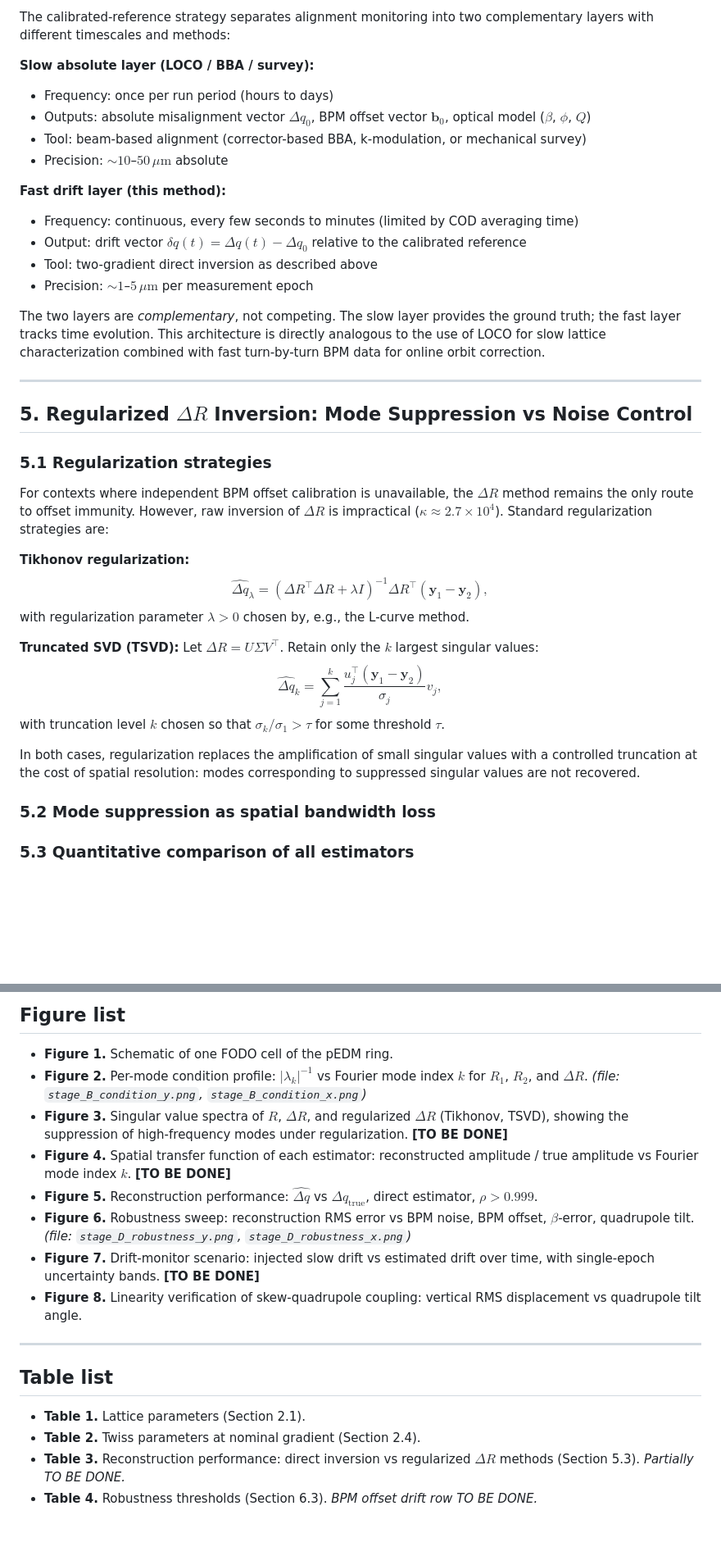
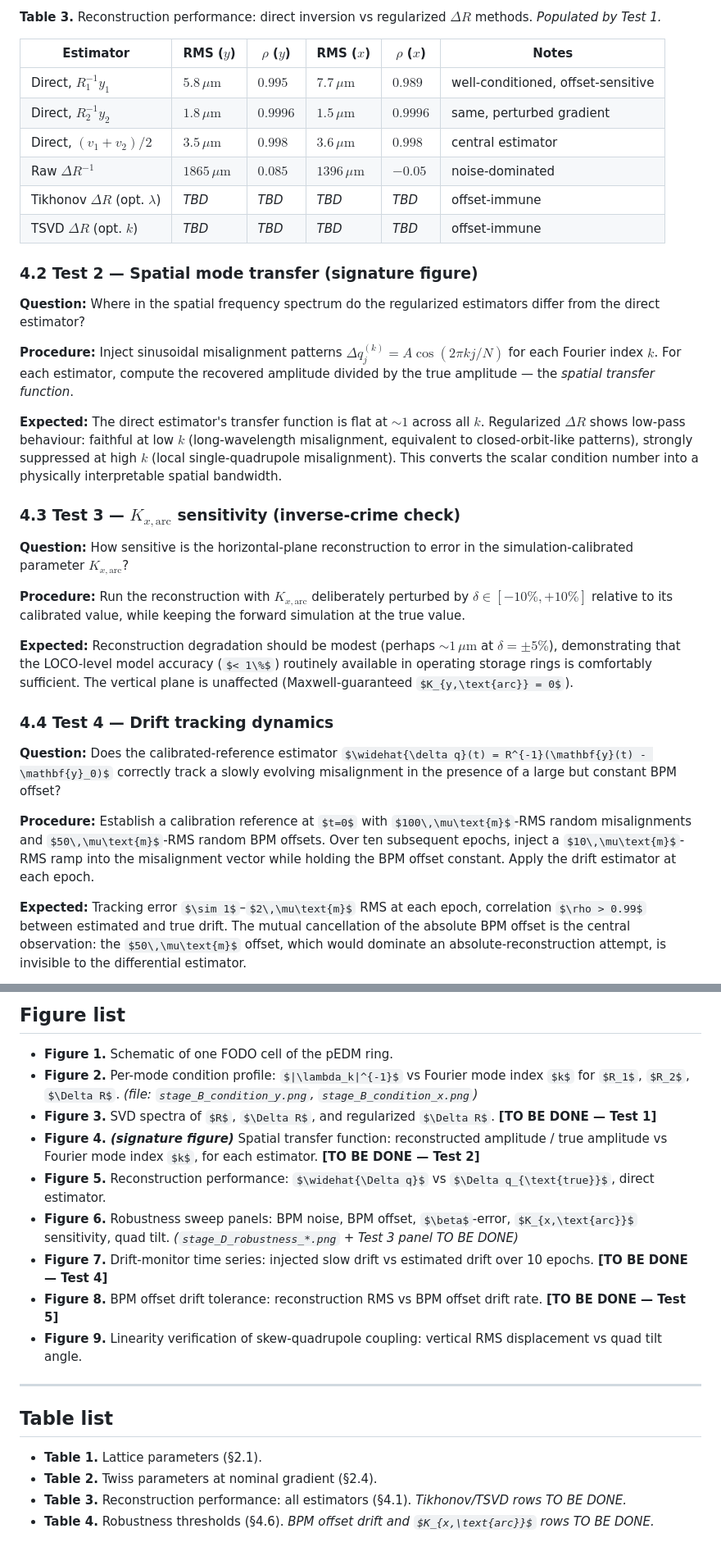
Before and after one commit to selcuk-hoo/manyetik_alan_olcumu, a Markdown page: makale_taslagi.md, 2 parts joined by grey strips. Shown at 82% size. GitHub-like rendering; some formulas as TeX source; blank space fills up the shorter version.

```diff
--- a/makale_taslagi.md
+++ b/makale_taslagi.md
@@ -175,56 +149,40 @@ The difference $v_1(t) - v_2(t)$ is sensitive to changes in $\mathbf{b}(t)$ that
 
-The calibrated-reference strategy separates alignment monitoring into two complementary layers with different timescales and methods:
+**Table 3.** Reconstruction performance: direct inversion vs regularized $\Delta R$ methods. *Populated by Test 1.*
 
-**Slow absolute layer (LOCO / BBA / survey):**
-- Frequency: once per run period (hours to days)
-- Outputs: absolute misalignment vector $\Delta q_0$, BPM offset vector $\mathbf{b}_0$, optical model ($\beta$, $\phi$, $Q$)
-- Tool: beam-based alignment (corrector-based BBA, k-modulation, or mechanical survey)
-- Precision: $\sim 10$–$50\,\mu\text{m}$ absolute
+| Estimator | RMS ($y$) | $\rho$ ($y$) | RMS ($x$) | $\rho$ ($x$) | Notes |
+|-----------|-----------|--------------|-----------|--------------|-------|
+| Direct, $R_1^{-1}y_1$ | $5.8\,\mu\text{m}$ | $0.995$ | $7.7\,\mu\text{m}$ | $0.989$ | well-conditioned, offset-sensitive |
+| Direct, $R_2^{-1}y_2$ | $1.8\,\mu\text{m}$ | $0.9996$ | $1.5\,\mu\text{m}$ | $0.9996$ | same, perturbed gradient |
+| Direct, $(v_1+v_2)/2$ | $3.5\,\mu\text{m}$ | $0.998$ | $3.6\,\mu\text{m}$ | $0.998$ | central estimator |
+| Raw $\Delta R^{-1}$ | $1865\,\mu\text{m}$ | $0.085$ | $1396\,\mu\text{m}$ | $-0.05$ | noise-dominated |
+| Tikhonov $\Delta R$ (opt. $\lambda$) | *TBD* | *TBD* | *TBD* | *TBD* | offset-immune |
+| TSVD $\Delta R$ (opt. $k$) | *TBD* | *TBD* | *TBD* | *TBD* | offset-immune |
 
-**Fast drift layer (this method):**
-- Frequency: continuous, every few seconds to minutes (limited by COD averaging time)
-- Output: drift vector $\delta q(t) = \Delta q(t) - \Delta q_0$ relative to the calibrated reference
-- Tool: two-gradient direct inversion as described above
-- Precision: $\sim 1$–$5\,\mu\text{m}$ per measurement epoch
+### 4.2 Test 2 — Spatial mode transfer (signature figure)
 
-The two layers are *complementary*, not competing. The slow layer provides the ground truth; the fast layer tracks time evolution. This architecture is directly analogous to the use of LOCO for slow lattice characterization combined with fast turn-by-turn BPM data for online orbit correction.
+**Question:** Where in the spatial frequency spectrum do the regularized estimators differ from the direct estimator?
 
-<!-- TO BE DONE: Simulate drift monitoring scenario: start at calibrated state dq_0, inject a slow (ramp-like) drift of 10 μm over 10 measurement epochs, verify that the estimator tracks the drift with latency < 1 epoch and RMS error consistent with Stage C numbers. Report as a figure and add to validation section. -->
+**Procedure:** Inject sinusoidal misalignment patterns $\Delta q^{(k)}_j = A\cos(2\pi k j/N)$ for each Fourier index $k$. For each estimator, compute the recovered amplitude divided by the true amplitude — the *spatial transfer function*.
 
----
+**Expected:** The direct estimator's transfer function is flat at $\sim 1$ across all $k$. Regularized $\Delta R$ shows low-pass behaviour: faithful at low $k$ (long-wavelength misalignment, equivalent to closed-orbit-like patterns), strongly suppressed at high $k$ (local single-quadrupole misalignment). This converts the scalar condition number into a physically interpretable spatial bandwidth.
 
-## 5. Regularized $\Delta R$ Inversion: Mode Suppression vs Noise Control
+<!-- TO BE DONE — Test 2: mode_transfer.py. This produces the paper's signature figure (Figure 4). -->
 
-### 5.1 Regularization strategies
+### 4.3 Test 3 — $K_{x,\text{arc}}$ sensitivity (inverse-crime check)
 
-For contexts where independent BPM offset calibration is unavailable, the $\Delta R$ method remains the only route to offset immunity. However, raw inversion of $\Delta R$ is impractical ($\kappa \approx 2.7 \times 10^4$). Standard regularization strategies are:
+**Question:** How sensitive is the horizontal-plane reconstruction to error in the simulation-calibrated parameter $K_{x,\text{arc}}$?
 
-**Tikhonov regularization:**
-$$\widehat{\Delta q}_\lambda = (\Delta R^\top \Delta R + \lambda I)^{-1} \Delta R^\top (\mathbf{y}_1 - \mathbf{y}_2),$$
-with regularization parameter $\lambda > 0$ chosen by, e.g., the L-curve method.
+**Procedure:** Run the reconstruction with $K_{x,\text{arc}}$ deliberately perturbed by $\delta \in [-10\%, +10\%]$ relative to its calibrated value, while keeping the forward simulation at the true value.
 
-**Truncated SVD (TSVD):**
-Let $\Delta R = U\Sigma V^\top$. Retain only the $k$ largest singular values:
-$$\widehat{\Delta q}_k = \sum_{j=1}^{k} \frac{u_j^\top (\mathbf{y}_1 - \mathbf{y}_2)}{\sigma_j} v_j,$$
-with truncation level $k$ chosen so that $\sigma_k / \sigma_1 > \tau$ for some threshold $\tau$.
+**Expected:** Reconstruction degradation should be modest (perhaps $\sim 1\,\mu\text{m}$ at $\delta = \pm 5\%$), demonstrating that the LOCO-level model accuracy ($< 1\%$) routinely available in operating storage rings is comfortably sufficient. The vertical plane is unaffected (Maxwell-guaranteed $K_{y,\text{arc}} = 0$).
 
-In both cases, regularization replaces the amplification of small singular values with a controlled truncation at the cost of spatial resolution: modes corresponding to suppressed singular values are not recovered.
+<!-- TO BE DONE — Test 3: kxarc_sensitivity.py. Result to be added as a robustness panel in Figure 6 and as a row in Table 4. -->
 
-### 5.2 Mode suppression as spatial bandwidth loss
+### 4.4 Test 4 — Drift tracking dynamics
 
-<!-- TO BE DONE: For each regularization strategy (raw ΔR, Tikhonov at several λ, TSVD at several k):
-  1. Compute the effective reconstruction operator (inverse or pseudo-inverse).
-  2. Express it in the Fourier basis of the lattice.
-  3. Plot the "reconstructed amplitude / true amplitude" as a function of Fourier mode index k — the spatial transfer function.
-  4. Identify the spatial cutoff frequency (in units of FODO cells) below which modes are faithfully recovered.
-  5. Compare this spatial bandwidth with that of the direct inversion method (which recovers all modes with equal fidelity).
-This analysis will show that regularization converts a noise problem into a spatial-resolution problem, and will quantify the bandwidth that is traded away for noise control. -->
+**Question:** Does the calibrated-reference estimator $\widehat{\delta q}(t) = R^{-1}(\mathbf{y}(t) - \mathbf{y}_0)$ correctly track a slowly evolving misalignment in the presence of a large but constant BPM offset?
 
-### 5.3 Quantitative comparison of all estimators
+**Procedure:** Establish a calibration reference at $t=0$ with $100\,\mu\text{m}$-RMS random misalignments and $50\,\mu\text{m}$-RMS random BPM offsets. Over ten subsequent epochs, inject a $10\,\mu\text{m}$-RMS ramp into the misalignment vector while holding the BPM offset constant. Apply the drift estimator at each epoch.
 
-<!-- TO BE DONE: Run all estimators on the same simulation data as Stage C (100 μm random misalignments, both planes):
-  - Direct inversion: R₁⁻¹y₁, R₂⁻¹y₂, (v₁+v₂)/2
-  - Raw ΔR inversion
-  - Tikhonov ΔR at optimal λ (L-curve)
-  - TSVD ΔR at several truncation levels
+**Expected:** Tracking error $\sim 1$–$2\,\mu\text{m}$ RMS at each epoch, correlation $\rho > 0.99$ between estimated and true drift. The mutual cancellation of the absolute BPM offset is the central observation: the $50\,\mu\text{m}$ offset, which would dominate an absolute-reconstruction attempt, is invisible to the differential estimator.
 
@@ -366,19 +338,20 @@ Open-source Python implementations (`fodo_lattice.py`, `spectral_inversion.py`,
 ## Figure list
 
 - **Figure 1.** Schematic of one FODO cell of the pEDM ring.
-- **Figure 2.** Per-mode condition profile: $|\lambda_k|^{-1}$ vs Fourier mode index $k$ for $R_1$, $R_2$, and $\Delta R$. *(file: `stage_B_condition_y.png`, `stage_B_condition_x.png`)*
-- **Figure 3.** Singular value spectra of $R$, $\Delta R$, and regularized $\Delta R$ (Tikhonov, TSVD), showing the suppression of high-frequency modes under regularization. **[TO BE DONE]**
-- **Figure 4.** Spatial transfer function of each estimator: reconstructed amplitude / true amplitude vs Fourier mode index $k$. **[TO BE DONE]**
-- **Figure 5.** Reconstruction performance: $\widehat{\Delta q}$ vs $\Delta q_{\text{true}}$, direct estimator, $\rho > 0.999$.
-- **Figure 6.** Robustness sweep: reconstruction RMS error vs BPM noise, BPM offset, $\beta$-error, quadrupole tilt. *(file: `stage_D_robustness_y.png`, `stage_D_robustness_x.png`)*
-- **Figure 7.** Drift-monitor scenario: injected slow drift vs estimated drift over time, with single-epoch uncertainty bands. **[TO BE DONE]**
-- **Figure 8.** Linearity verification of skew-quadrupole coupling: vertical RMS displacement vs quadrupole tilt angle.
+- **Figure 2.** Per-mode condition profile: $|\lambda_k|^{-1}$ vs Fourier mode index $k$ for $R_1$, $R_2$, $\Delta R$. *(file: `stage_B_condition_y.png`, `stage_B_condition_x.png`)*
+- **Figure 3.** SVD spectra of $R$, $\Delta R$, and regularized $\Delta R$. **[TO BE DONE — Test 1]**
+- **Figure 4. *(signature figure)*** Spatial transfer function: reconstructed amplitude / true amplitude vs Fourier mode index $k$, for each estimator. **[TO BE DONE — Test 2]**
+- **Figure 5.** Reconstruction performance: $\widehat{\Delta q}$ vs $\Delta q_{\text{true}}$, direct estimator.
+- **Figure 6.** Robustness sweep panels: BPM noise, BPM offset, $\beta$-error, $K_{x,\text{arc}}$ sensitivity, quad tilt. *(`stage_D_robustness_*.png` + Test 3 panel TO BE DONE)*
+- **Figure 7.** Drift-monitor time series: injected slow drift vs estimated drift over 10 epochs. **[TO BE DONE — Test 4]**
+- **Figure 8.** BPM offset drift tolerance: reconstruction RMS vs BPM offset drift rate. **[TO BE DONE — Test 5]**
+- **Figure 9.** Linearity verification of skew-quadrupole coupling: vertical RMS displacement vs quad tilt angle.
 
 ---
 
 ## Table list
 
-- **Table 1.** Lattice parameters (Section 2.1).
-- **Table 2.** Twiss parameters at nominal gradient (Section 2.4).
-- **Table 3.** Reconstruction performance: direct inversion vs regularized $\Delta R$ methods (Section 5.3). *Partially TO BE DONE.*
-- **Table 4.** Robustness thresholds (Section 6.3). *BPM offset drift row TO BE DONE.*
+- **Table 1.** Lattice parameters (§2.1).
+- **Table 2.** Twiss parameters at nominal gradient (§2.4).
+- **Table 3.** Reconstruction performance: all estimators (§4.1). *Tikhonov/TSVD rows TO BE DONE.*
+- **Table 4.** Robustness thresholds (§4.6). *BPM offset drift and $K_{x,\text{arc}}$ rows TO BE DONE.*
```
Also changed, not shown: other parts of makale_taslagi.md (+128 -140 lines), yapilacaklar-2.md (added, +169 -0 lines).
